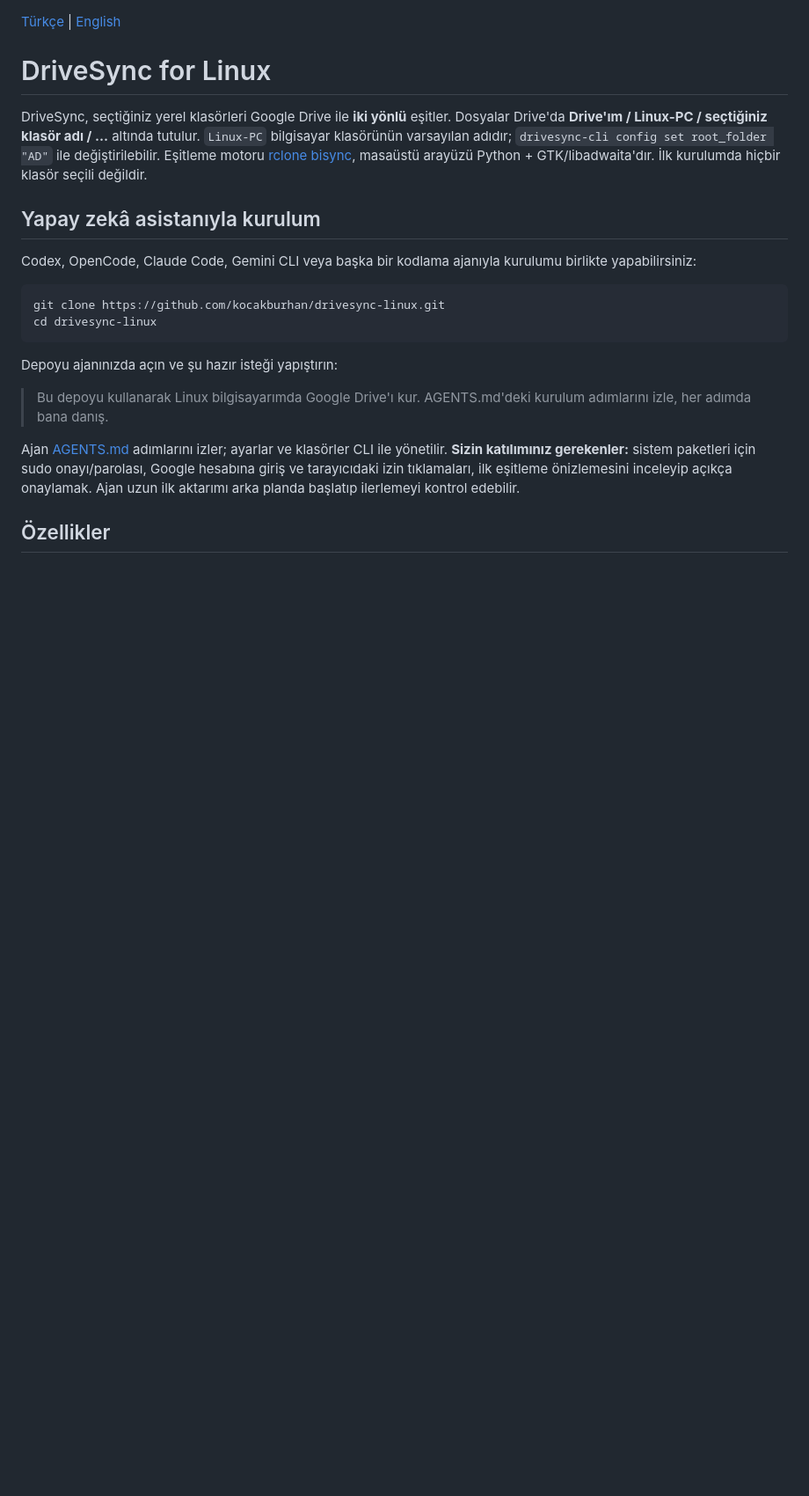
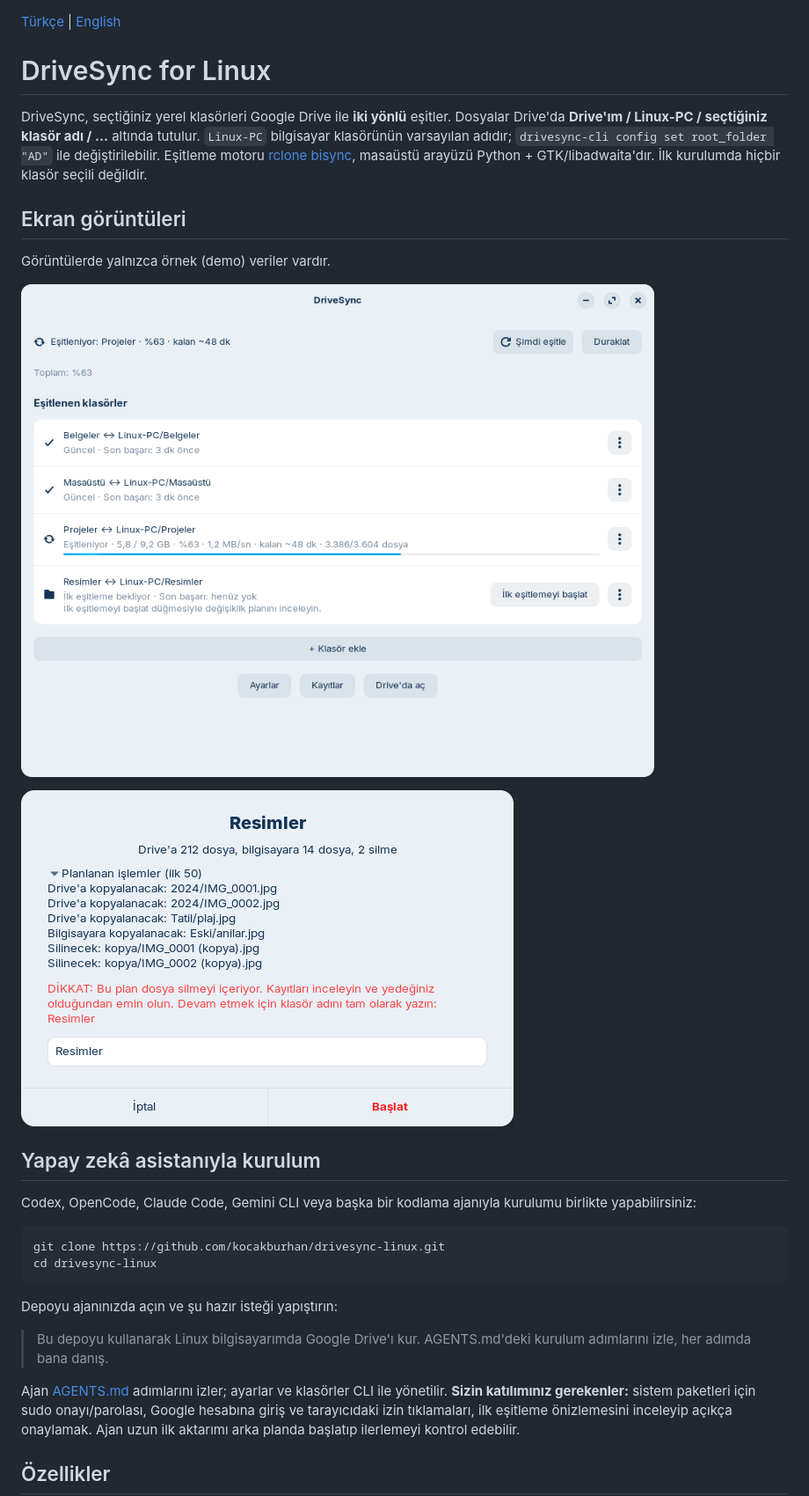
Before and after one commit to kocakburhan/drivesync-linux, a Markdown page: README.md, the part around the change. Shown at 88% size. GitHub-like rendering; pictures changed too: docs/screenshots/initial-sync.png (added), docs/screenshots/window.png (added); blank space fills up the shorter version.

Commit message:
Add demo README screenshots and generator script
Co-Authored-By: Claude Sonnet 5.5 <noreply@anthropic.com>
Claude-Session: https://claude.ai/code/session_014BTfcNzJsDLUDGZtjeb4ts

```diff
--- a/README.md
+++ b/README.md
@@ -7,6 +7,14 @@ Dosyalar Drive'da **Drive'ım / Linux-PC / seçtiğiniz klasör adı / …** alt
 `Linux-PC` bilgisayar klasörünün varsayılan adıdır;
 `drivesync-cli config set root_folder "AD"` ile değiştirilebilir. Eşitleme motoru [rclone bisync](https://rclone.org/bisync/),
 masaüstü arayüzü Python + GTK/libadwaita'dır. İlk kurulumda hiçbir klasör seçili değildir.
+
+## Ekran görüntüleri
+
+Görüntülerde yalnızca örnek (demo) veriler vardır.
+
+![DriveSync ana pencere: bir klasör canlı ilerleme gösteriyor](docs/screenshots/window.png)
+
+![İlk eşitleme özeti: planlanan işlemler ve silme onayı](docs/screenshots/initial-sync.png)
 
 ## Yapay zekâ asistanıyla kurulum
 
```
Also changed, not shown: CONTRIBUTING.md (+4 -0 lines), README.en.md (+8 -0 lines), docs/screenshots/TODO.md (deleted, +0 -11 lines), docs/screenshots/settings.png (added), 1 other file.
